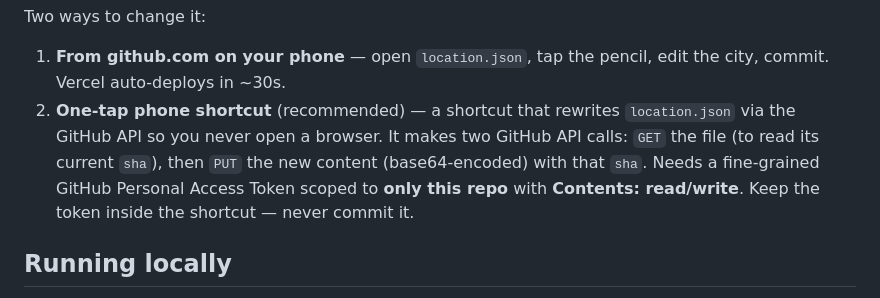
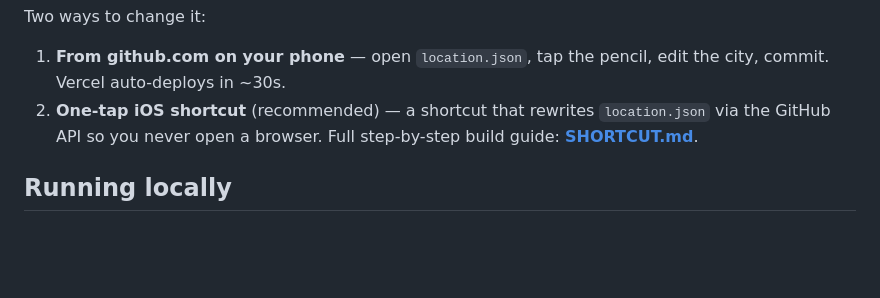
Before and after one commit to dad3fresh/dougie, a Markdown page: README.md, the part around the change. Drawn GitHub-style; blank space fills up the shorter version.

Commit message:
Add SHORTCUT.md — iOS one-tap location update guide
Co-Authored-By: Claude Opus 4.8 <noreply@anthropic.com>

```diff
--- a/README.md
+++ b/README.md
@@ -48,12 +48,9 @@ Two ways to change it:
 
 1. **From github.com on your phone** — open `location.json`, tap the pencil,
    edit the city, commit. Vercel auto-deploys in ~30s.
-2. **One-tap phone shortcut** (recommended) — a shortcut that rewrites
-   `location.json` via the GitHub API so you never open a browser. It makes two
-   GitHub API calls: `GET` the file (to read its current `sha`), then `PUT` the
-   new content (base64-encoded) with that `sha`. Needs a fine-grained GitHub
-   Personal Access Token scoped to **only this repo** with **Contents:
-   read/write**. Keep the token inside the shortcut — never commit it.
+2. **One-tap iOS shortcut** (recommended) — a shortcut that rewrites
+   `location.json` via the GitHub API so you never open a browser. Full
+   step-by-step build guide: **[SHORTCUT.md](SHORTCUT.md)**.
 
 ## Running locally
 
```
Also changed, not shown: SHORTCUT.md (added, +116 -0 lines).
